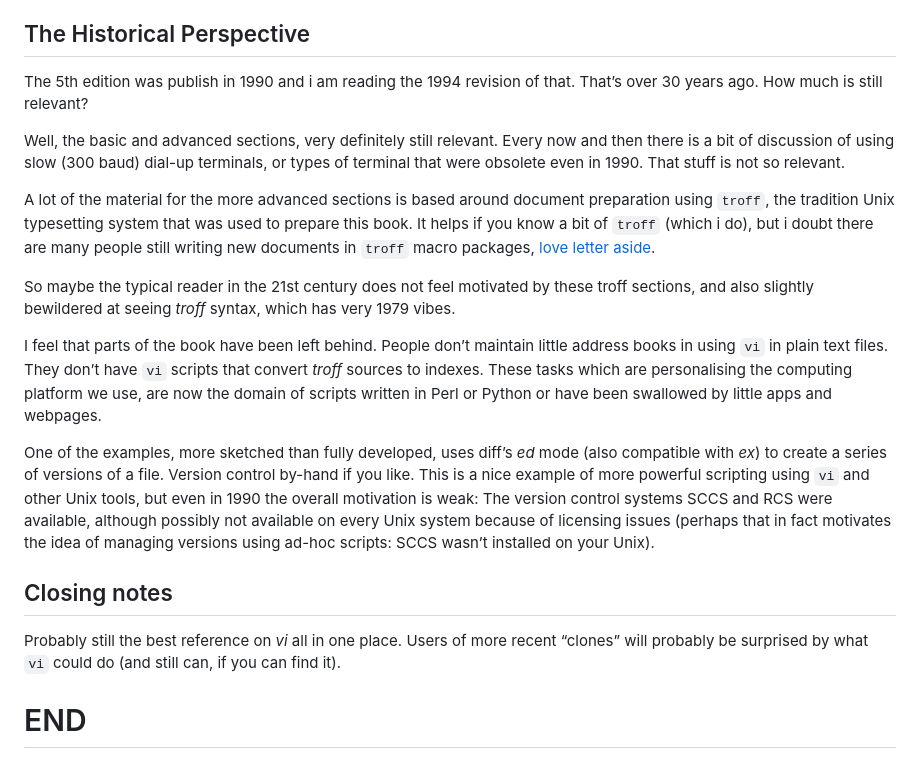
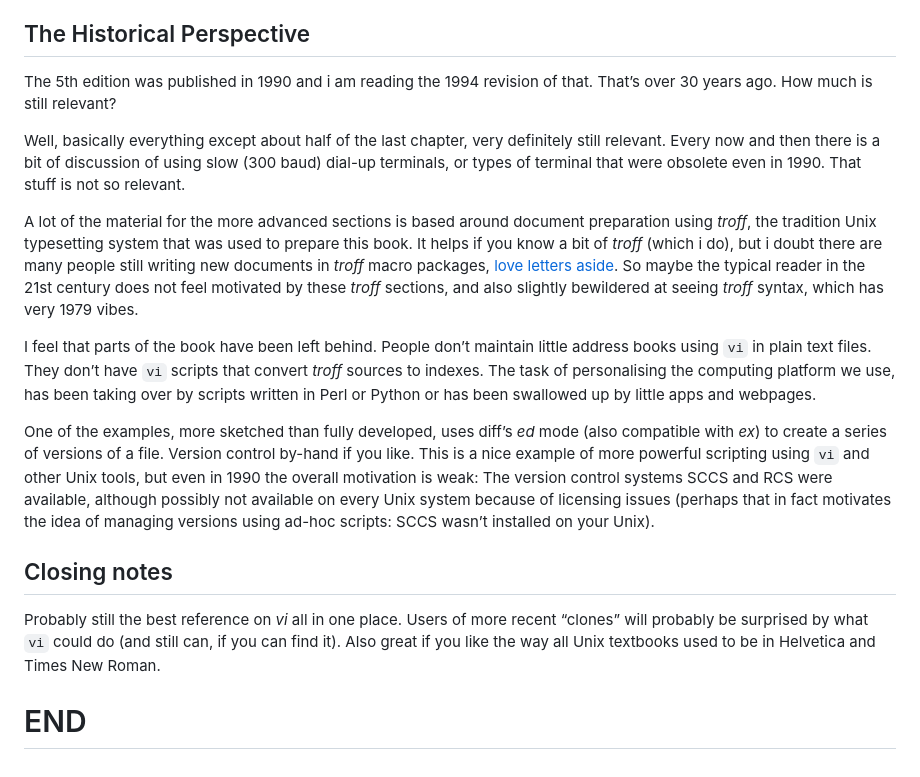
Before and after one commit to drj11/drj11.github.io, a Markdown page: 2026-04-27/review-learning-the-vi.md, the part around the change. Drawn GitHub-style.

Commit message:
Fixing typos

```diff
--- a/2026-04-27/review-learning-the-vi.md
+++ b/2026-04-27/review-learning-the-vi.md
@@ -108,35 +108,36 @@ This is also where the section for editing program source code appears.
 
 ## The Historical Perspective
 
-The 5th edition was publish in 1990 and i am reading the 1994 revision of that.
+The 5th edition was published in 1990 and i am reading the 1994 revision of that.
 That’s over 30 years ago.
 How much is still relevant?
 
-Well, the basic and advanced sections, very definitely still relevant.
+Well, basically everything except about half of the last chapter,
+very definitely still relevant.
 Every now and then there is a bit of discussion of using slow (300 baud)
 dial-up terminals, or types of terminal that were obsolete even in 1990.
 That stuff is not so relevant.
 
 A lot of the material for the more advanced sections is based around
-document preparation using `troff`, the tradition Unix typesetting system
+document preparation using _troff_, the tradition Unix typesetting system
 that was used to prepare this book.
-It helps if you know a bit of `troff` (which i do), but
+It helps if you know a bit of _troff_ (which i do), but
 i doubt there are many people still writing new documents
-in `troff` macro packages, [love letter
+in _troff_ macro packages, [love letters
 aside](http://www.schemamania.org/troff/for-the-love-of-troff.pdf).
-
 So maybe the typical reader in the 21st century does not feel
-motivated by these troff sections, and also slightly
+motivated by these _troff_ sections, and also slightly
 bewildered at seeing _troff_ syntax, which has very 1979 vibes.
 
 I feel that parts of the book have been left behind.
-People don’t maintain little address books in using `vi`
+People don’t maintain little address books using `vi`
 in plain text files.
 They don’t have `vi` scripts that convert _troff_ sources
 to indexes.
-These tasks which are personalising the computing platform we use,
-are now the domain of scripts written in Perl or Python or
-have been swallowed by little apps and webpages.
+The task of personalising the computing platform we use,
+has been taking over by
+scripts written in Perl or Python or
+has been swallowed up by little apps and webpages.
 
 One of the examples, more sketched than fully developed,
 uses diff’s _ed_ mode (also compatible with _ex_)
@@ -156,5 +157,7 @@ on your Unix).
 Probably still the best reference on _vi_ all in one place.
 Users of more recent “clones” will probably be surprised by
 what `vi` could do (and still can, if you can find it).
+Also great if you like the way all Unix textbooks used to be
+in Helvetica and Times New Roman.
 
 # END
```
